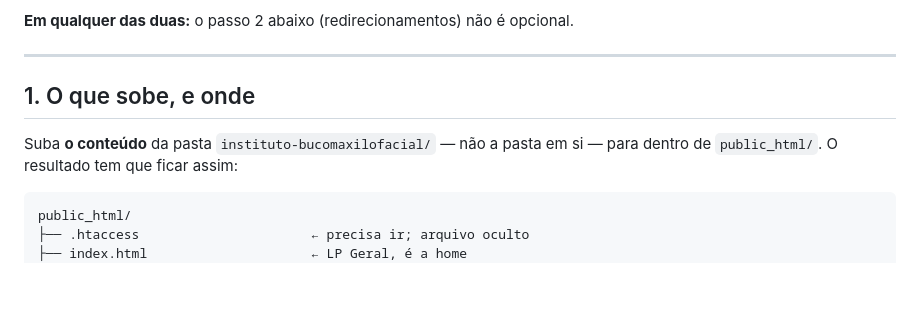
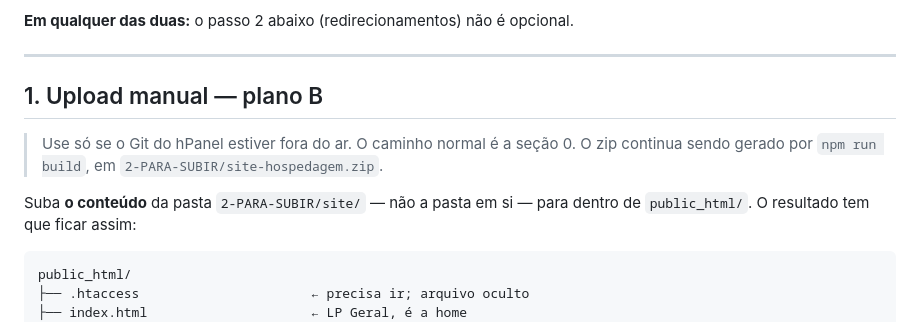
Before and after one commit to correajoaopedro1/instituto-bucomaxilofacial, a Markdown page: 3-PROJETO/DEPLOY.md, the part around one of its changes. Drawn GitHub-style; blank space fills up the shorter version.

````diff
--- a/3-PROJETO/DEPLOY.md
+++ b/3-PROJETO/DEPLOY.md
@@ -31,9 +99,13 @@ do WordPress antes** (Hostinger → Backups → gerar backup manual).
 
 ---
 
-## 1. O que sobe, e onde
+## 1. Upload manual — plano B
 
-Suba **o conteúdo** da pasta `instituto-bucomaxilofacial/` — não a pasta
+> Use só se o Git do hPanel estiver fora do ar. O caminho normal é a
+> seção 0. O zip continua sendo gerado por `npm run build`, em
+> `2-PARA-SUBIR/site-hospedagem.zip`.
+
+Suba **o conteúdo** da pasta `2-PARA-SUBIR/site/` — não a pasta
 em si — para dentro de `public_html/`. O resultado tem que ficar assim:
 
 ```
````
Also changed, not shown: other parts of 3-PROJETO/DEPLOY.md (+68 -0 lines).
